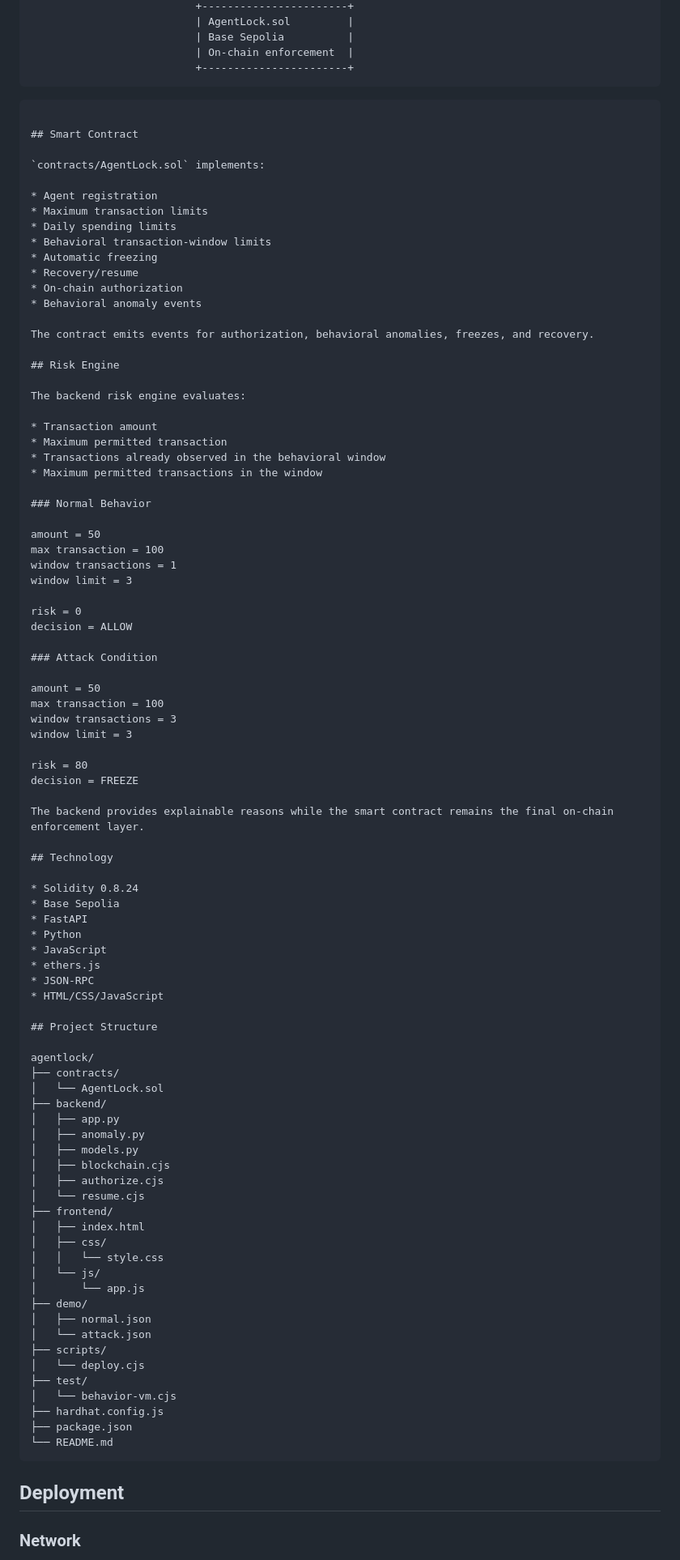
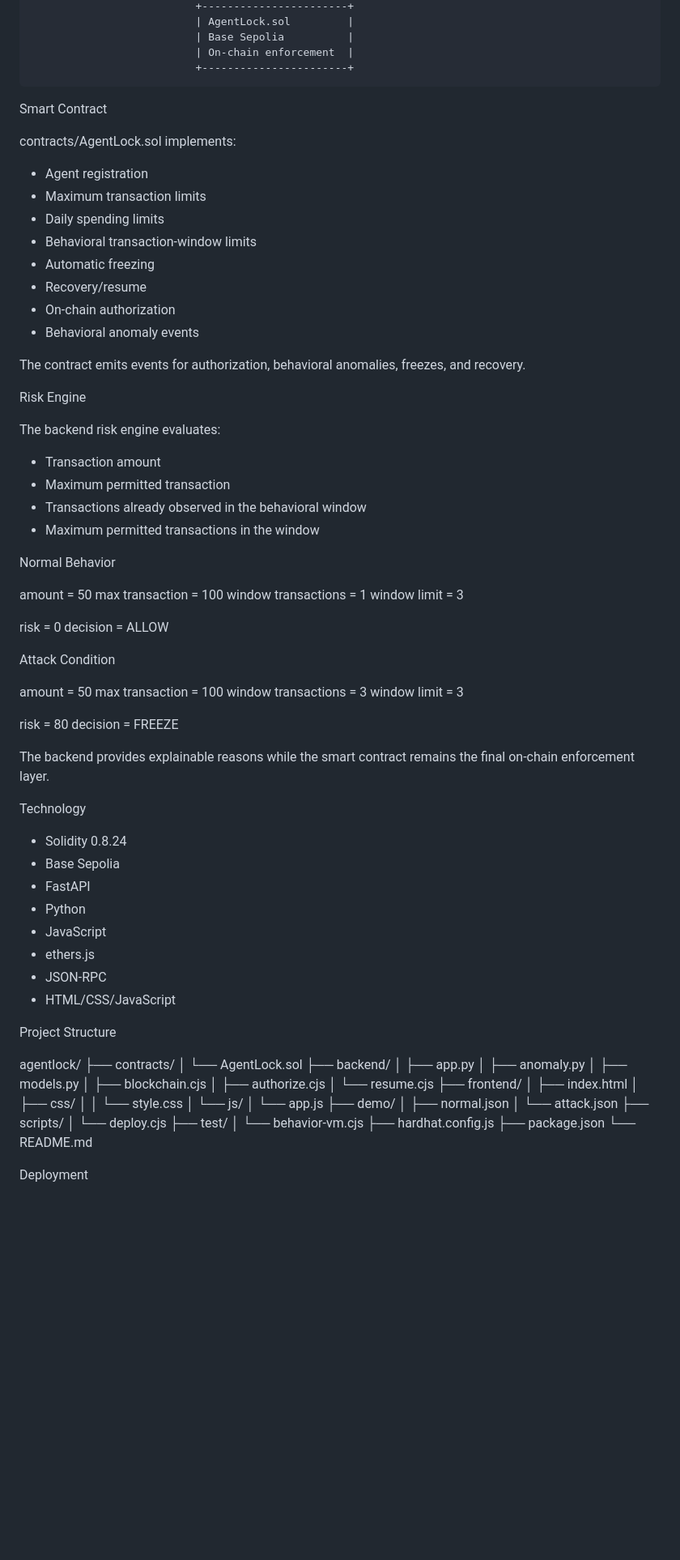
Before and after one commit to Sule-Bashir/agentlock, a Markdown page: README.md, the part around one of its changes. Shown at 81% size. GitHub-like rendering; blank space fills up the shorter version.

````diff
--- a/README.md
+++ b/README.md
@@ -102,11 +102,11 @@ The attack and recovery flow has been tested using real Base Sepolia RPC transac
                               | Base Sepolia          |
                               | On-chain enforcement  |
                               +-----------------------+
-```
 
-## Smart Contract
 
-`contracts/AgentLock.sol` implements:
+Smart Contract
+
+contracts/AgentLock.sol implements:
 
 * Agent registration
 * Maximum transaction limits
@@ -119,7 +119,7 @@ The attack and recovery flow has been tested using real Base Sepolia RPC transac
 
 The contract emits events for authorization, behavioral anomalies, freezes, and recovery.
 
-## Risk Engine
+Risk Engine
 
 The backend risk engine evaluates:
 
@@ -128,7 +128,7 @@ The backend risk engine evaluates:
 * Transactions already observed in the behavioral window
 * Maximum permitted transactions in the window
 
-### Normal Behavior
+Normal Behavior
 
 amount = 50
 max transaction = 100
@@ -138,7 +138,8 @@ window limit = 3
 risk = 0
 decision = ALLOW
 
-### Attack Condition
+
+Attack Condition
 
 amount = 50
 max transaction = 100
@@ -150,7 +151,7 @@ decision = FREEZE
 
 The backend provides explainable reasons while the smart contract remains the final on-chain enforcement layer.
 
-## Technology
+Technology
 
 * Solidity 0.8.24
 * Base Sepolia
@@ -161,7 +162,7 @@ The backend provides explainable reasons while the smart contract remains the fi
 * JSON-RPC
 * HTML/CSS/JavaScript
 
-## Project Structure
+Project Structure
 
 agentlock/
 ├── contracts/
@@ -189,9 +190,7 @@ agentlock/
 ├── hardhat.config.js
 ├── package.json
 └── README.md
-```
 
-## Deployment
 
-### Network
+Deployment
 
````
Also changed, not shown: other parts of README.md (+59 -34 lines).
